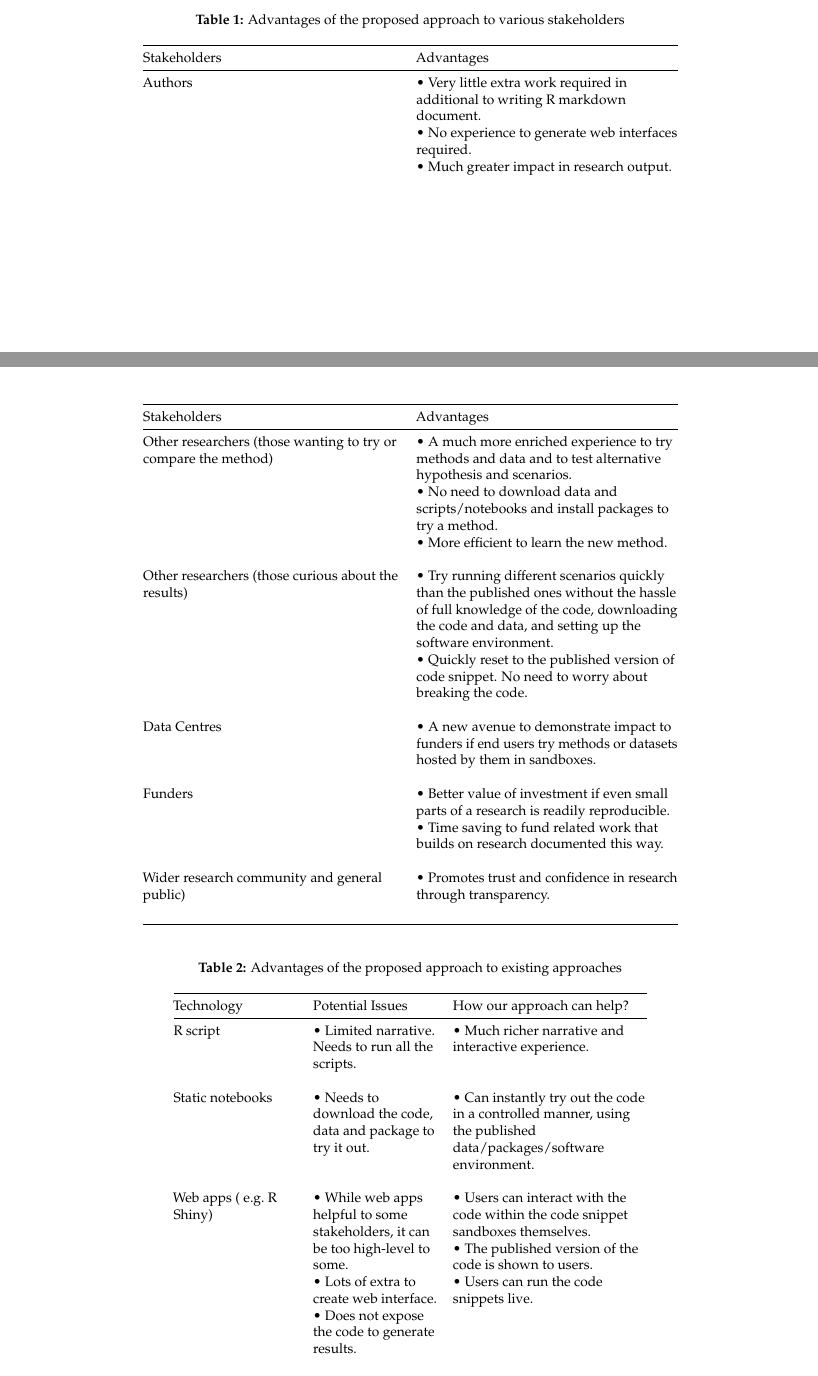
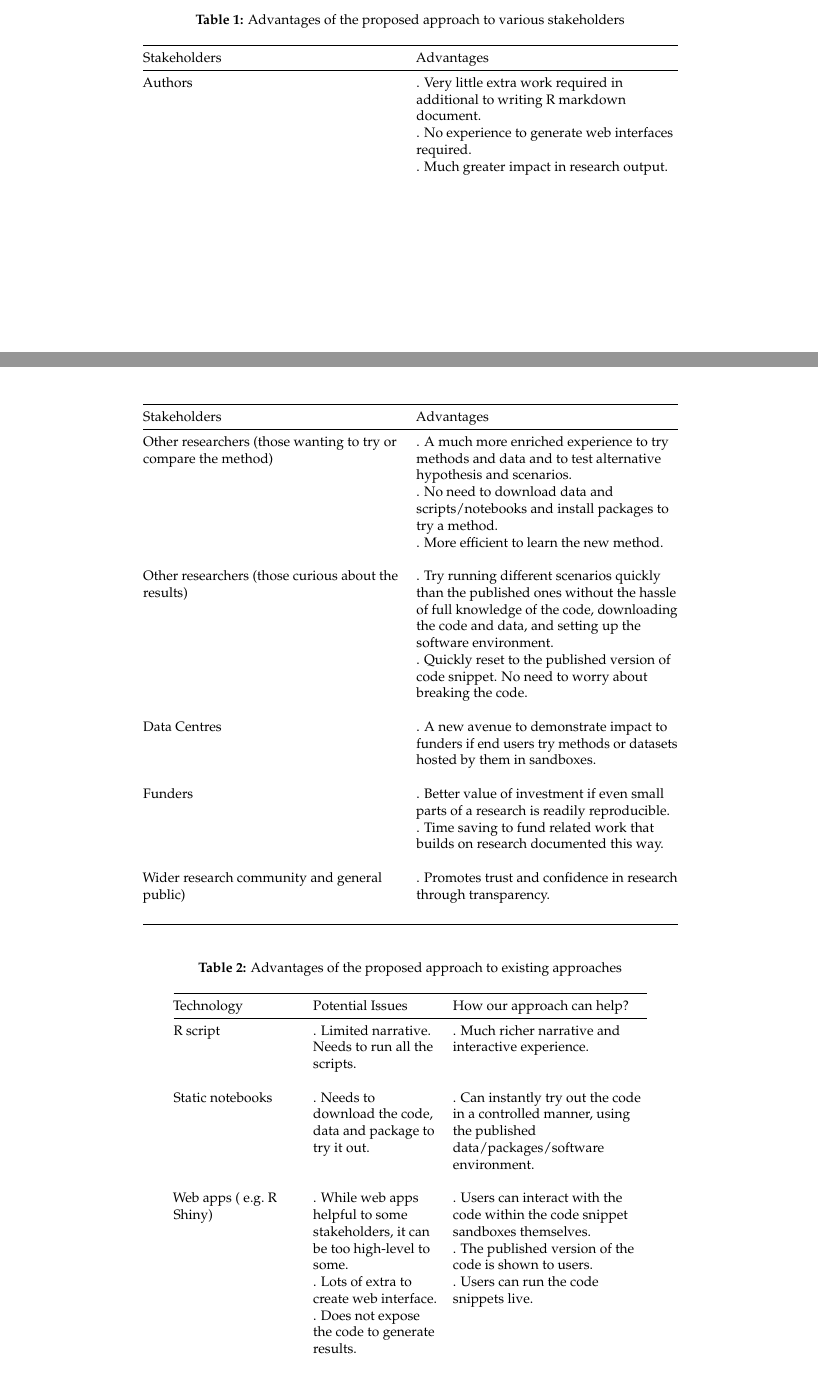
Before and after one commit to cmtso/RJsandboxweb, a LaTeX document (RJwrapper.tex, which reads sandbox.tex): two parts of pages 5 and 6 of 9, joined at a grey line, cut so that both start at the same text. Compiled offline with pdfLaTeX.

Commit message:
Add files via upload

```diff
--- a/sandbox.tex
+++ b/sandbox.tex
@@ -397,52 +397,52 @@ Advantages\strut
 \begin{minipage}[t]{0.42\columnwidth}\raggedright
 Authors\strut
 \end{minipage} & \begin{minipage}[t]{0.43\columnwidth}\raggedright
-• Very little extra work required in additional to writing R markdown
+. Very little extra work required in additional to writing R markdown
 document.\\
-• No experience to generate web interfaces required.\\
-• Much greater impact in research output.\\
+. No experience to generate web interfaces required.\\
+. Much greater impact in research output.\\
 \strut
 \end{minipage}\tabularnewline
 \begin{minipage}[t]{0.42\columnwidth}\raggedright
 Other researchers (those wanting to try or compare the method)\strut
 \end{minipage} & \begin{minipage}[t]{0.43\columnwidth}\raggedright
-• A much more enriched experience to try methods and data and to test
+. A much more enriched experience to try methods and data and to test
 alternative hypothesis and scenarios.\\
-• No need to download data and scripts/notebooks and install packages to
+. No need to download data and scripts/notebooks and install packages to
 try a method.\\
-• More efficient to learn the new method.\\
+. More efficient to learn the new method.\\
 \strut
 \end{minipage}\tabularnewline
 \begin{minipage}[t]{0.42\columnwidth}\raggedright
 Other researchers (those curious about the results)\strut
 \end{minipage} & \begin{minipage}[t]{0.43\columnwidth}\raggedright
-• Try running different scenarios quickly than the published ones
+. Try running different scenarios quickly than the published ones
 without the hassle of full knowledge of the code, downloading the code
 and data, and setting up the software environment.\\
-• Quickly reset to the published version of code snippet. No need to
+. Quickly reset to the published version of code snippet. No need to
 worry about breaking the code.\\
 \strut
 \end{minipage}\tabularnewline
 \begin{minipage}[t]{0.42\columnwidth}\raggedright
 Data Centres\strut
 \end{minipage} & \begin{minipage}[t]{0.43\columnwidth}\raggedright
-• A new avenue to demonstrate impact to funders if end users try methods
+. A new avenue to demonstrate impact to funders if end users try methods
 or datasets hosted by them in sandboxes.\\
 \strut
 \end{minipage}\tabularnewline
 \begin{minipage}[t]{0.42\columnwidth}\raggedright
 Funders\strut
 \end{minipage} & \begin{minipage}[t]{0.43\columnwidth}\raggedright
-• Better value of investment if even small parts of a research is
+. Better value of investment if even small parts of a research is
 readily reproducible.\\
-• Time saving to fund related work that builds on research documented
+. Time saving to fund related work that builds on research documented
 this way.\\
 \strut
 \end{minipage}\tabularnewline
 \begin{minipage}[t]{0.42\columnwidth}\raggedright
 Wider research community and general public)\strut
 \end{minipage} & \begin{minipage}[t]{0.43\columnwidth}\raggedright
-• Promotes trust and confidence in research through transparency.\\
+. Promotes trust and confidence in research through transparency.\\
 \strut
 \end{minipage}\tabularnewline
 \bottomrule
@@ -474,35 +474,35 @@ How our approach can help?\strut
 \begin{minipage}[t]{0.20\columnwidth}\raggedright
 R script\strut
 \end{minipage} & \begin{minipage}[t]{0.20\columnwidth}\raggedright
-• Limited narrative. Needs to run all the scripts.\\
+. Limited narrative. Needs to run all the scripts.\\
 \strut
 \end{minipage} & \begin{minipage}[t]{0.32\columnwidth}\raggedright
-• Much richer narrative and interactive experience.\\
+. Much richer narrative and interactive experience.\\
 \strut
 \end{minipage}\tabularnewline
 \begin{minipage}[t]{0.20\columnwidth}\raggedright
 Static notebooks\strut
 \end{minipage} & \begin{minipage}[t]{0.20\columnwidth}\raggedright
-• Needs to download the code, data and package to try it out.\\
+. Needs to download the code, data and package to try it out.\\
 \strut
 \end{minipage} & \begin{minipage}[t]{0.32\columnwidth}\raggedright
-• Can instantly try out the code in a controlled manner, using the
+. Can instantly try out the code in a controlled manner, using the
 published data/packages/software environment.\\
 \strut
 \end{minipage}\tabularnewline
 \begin{minipage}[t]{0.20\columnwidth}\raggedright
 Web apps ( e.g.~R Shiny)\strut
 \end{minipage} & \begin{minipage}[t]{0.20\columnwidth}\raggedright
-• While web apps helpful to some stakeholders, it can be too high-level
+. While web apps helpful to some stakeholders, it can be too high-level
 to some.\\
-• Lots of extra to create web interface.\\
-• Does not expose the code to generate results.\\
+. Lots of extra to create web interface.\\
+. Does not expose the code to generate results.\\
 \strut
 \end{minipage} & \begin{minipage}[t]{0.32\columnwidth}\raggedright
-• Users can interact with the code within the code snippet sandboxes
+. Users can interact with the code within the code snippet sandboxes
 themselves.\\
-• The published version of the code is shown to users.\\
-• Users can run the code snippets live.\\
+. The published version of the code is shown to users.\\
+. Users can run the code snippets live.\\
 \strut
 \end{minipage}\tabularnewline
 \begin{minipage}[t]{0.20\columnwidth}\raggedright
```
Also changed, not shown: RJwrapper.pdf, sandbox.tex (8 more changed lines).
